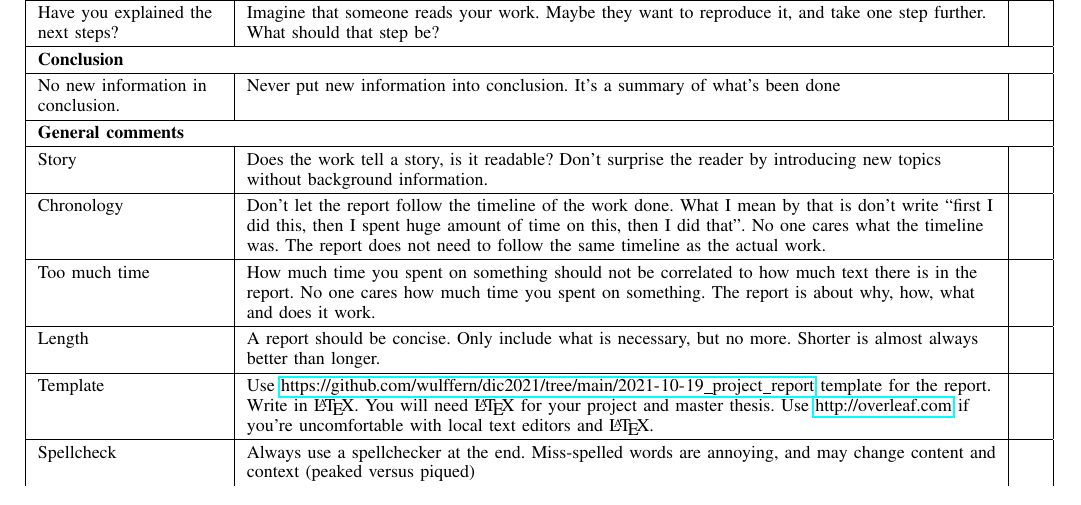
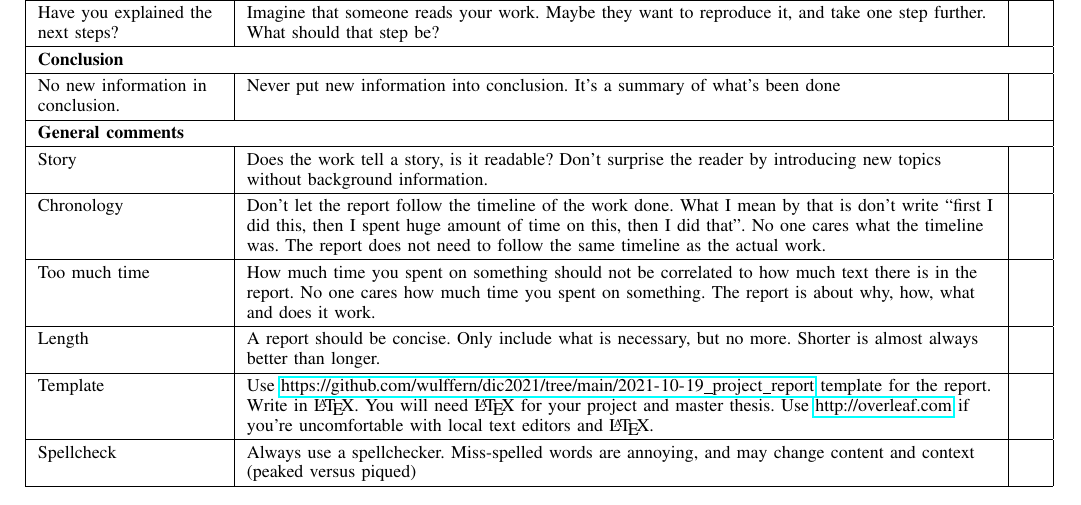
Before and after one commit to wulffern/dic2021, a LaTeX paper (2021-10-19_project_report/project_report.tex): part of page 2 of 2, cut so that both start at the same text. The pictures show the PDF file 2021-10-19_project_report/project_report.pdf that the author committed with the source.

Commit message:
Updated project report

```diff
--- a/2021-10-19_project_report/project_report.tex
+++ b/2021-10-19_project_report/project_report.tex
@@ -312,10 +312,10 @@ abstract directly. Testbenches, makefiles etc, can be linked via github.
              template for the report. Write in \LaTeX. You will need \LaTeX\  for your project and master thesis. Use \url{http://overleaf.com}
              if you're uncomfortable with local text editors and \LaTeX. & \\
  \hline
-  Spellcheck & Always use a spellchecker at the end. Miss-spelled words are
+  Spellcheck & Always use a spellchecker. Miss-spelled words are
                annoying, and may change content and context (peaked versus
                piqued) & \\
-
+ \hline
 
 \end{tabulary}
 
```
Also changed, not shown: 2021-10-19_project_report/project_report.pdf.
